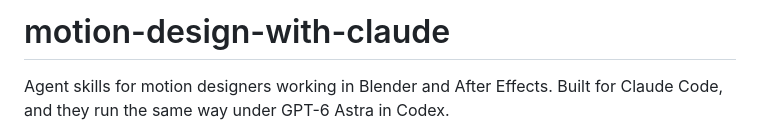
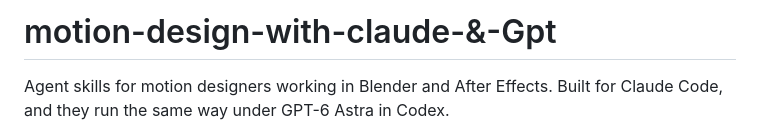
Before and after one commit to LobzyJay/motion-design-with-claude, a Markdown page: README.md, the part around the change. GitHub-like rendering.

```diff
--- a/README.md
+++ b/README.md
@@ -1,4 +1,4 @@
-# motion-design-with-claude
+# motion-design-with-claude-&-Gpt
 
 Agent skills for motion designers working in Blender and After Effects. Built for Claude Code, and they run the same way under GPT-6 Astra in Codex.
 
```
